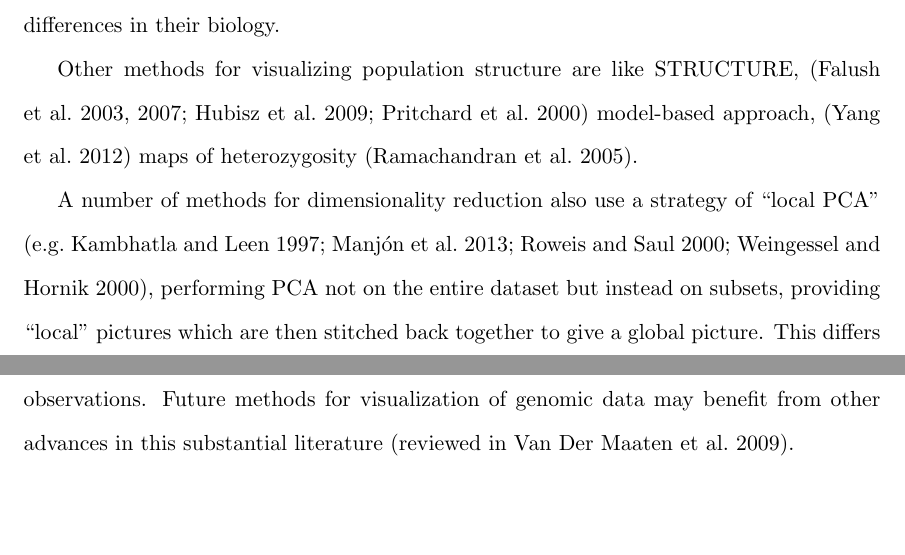
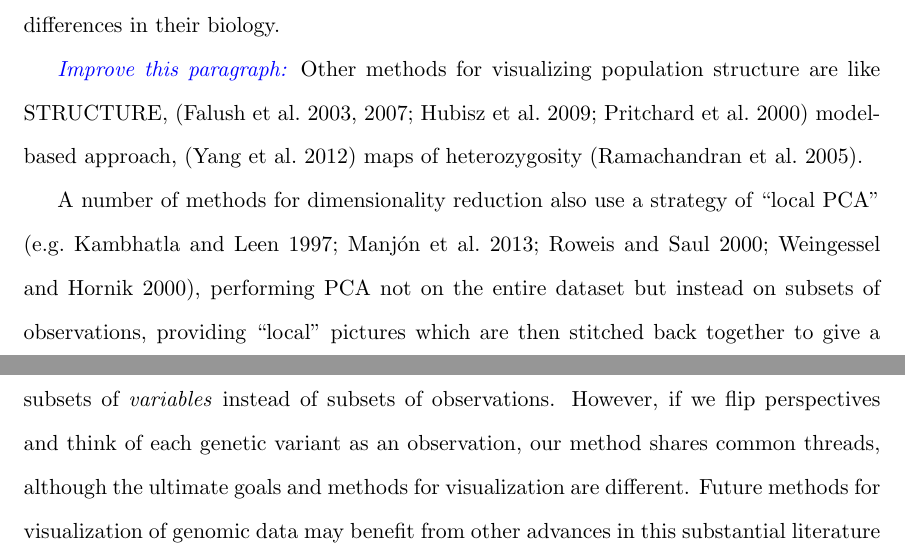
Before and after one commit to petrelharp/local_pca, a LaTeX document (writeup/local_pca_paper.tex): two parts of pages 3 and 4 of 21 before the commit and two parts of pages 3 and 4 of 22 after it, joined at a grey line, cut so that both start at the same text, the shorter picture padded with empty space. Compiled offline with pdfLaTeX.

Commit message:
one more bit

```diff
--- a/writeup/local_pca_paper.tex
+++ b/writeup/local_pca_paper.tex
@@ -83,6 +83,7 @@ distribution of inversions, and heterochromatin and gene density along the
 genome. Each species showed distinct patterns, reflecting differences in their
 biology.
 
+\plr{Improve this paragraph:}
 Other methods for visualizing population structure are like STRUCTURE,
 \citep{pritchard2000inference,falush2003inference,
 falush2007inference,hubisz2009inferring}
@@ -93,9 +94,12 @@ maps of heterozygosity
 
 A number of methods for dimensionality reduction also use a strategy of ``local PCA''
 \citep[e.g.][]{manjon2013diffusion,kambhatla1997dimension,weingessel2000local,roweis2000nonlinear},
-performing PCA not on the entire dataset but instead on subsets,
+performing PCA not on the entire dataset but instead on subsets of observations,
 providing ``local'' pictures which are then stitched back together to give a global picture.
-This differs from our use of the term in that we restrict to subsets of \emph{variables} instead of subsets of observations.
+At first sight,
+this differs from our use of the term in that we restrict to subsets of \emph{variables} instead of subsets of observations.
+However, if we flip perspectives and think of each genetic variant as an observation,
+our method shares common threads, although the ultimate goals and methods for visualization are different.
 Future methods for visualization of genomic data
 may benefit from other advances in this substantial literature \citep[reviewed in][]{vandermaaten2009dimensionality}.
 
```
